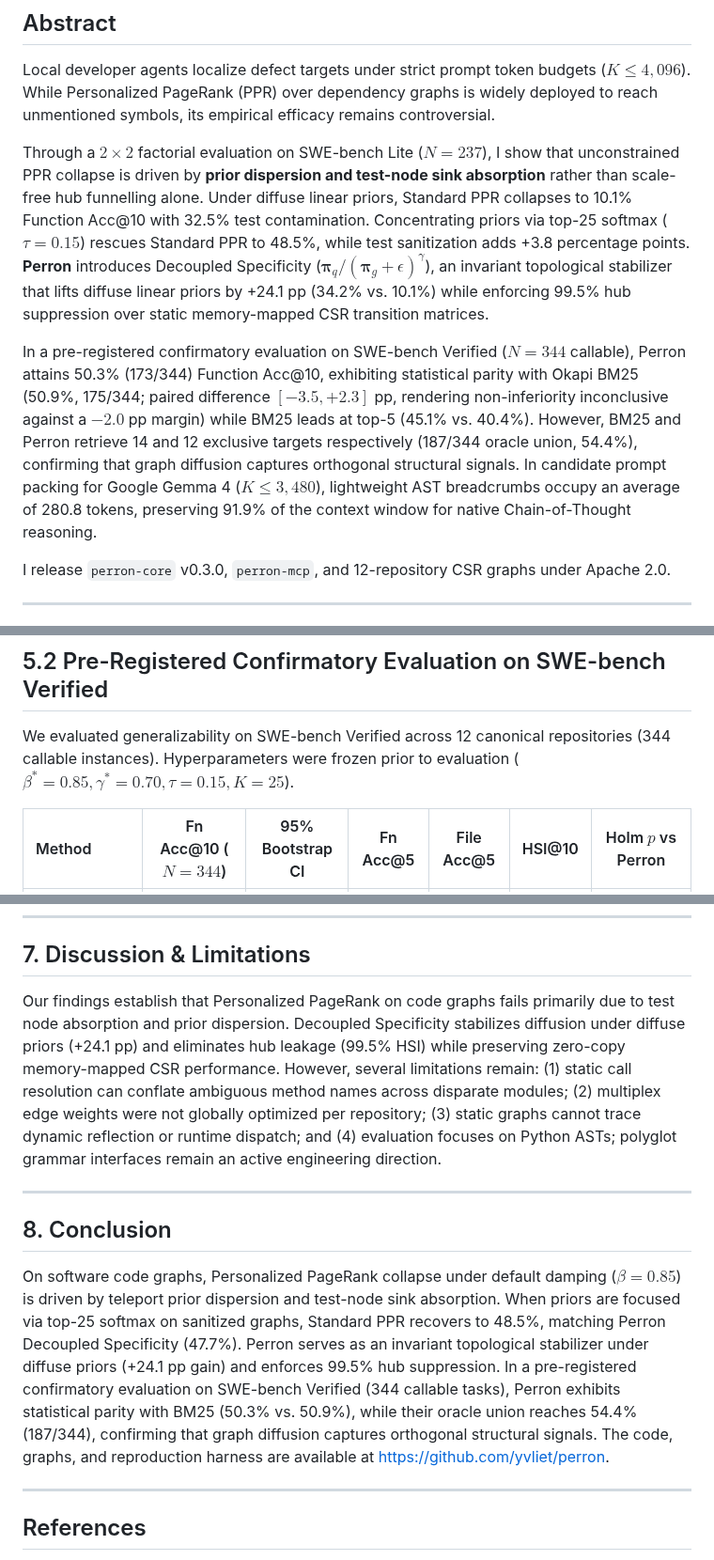
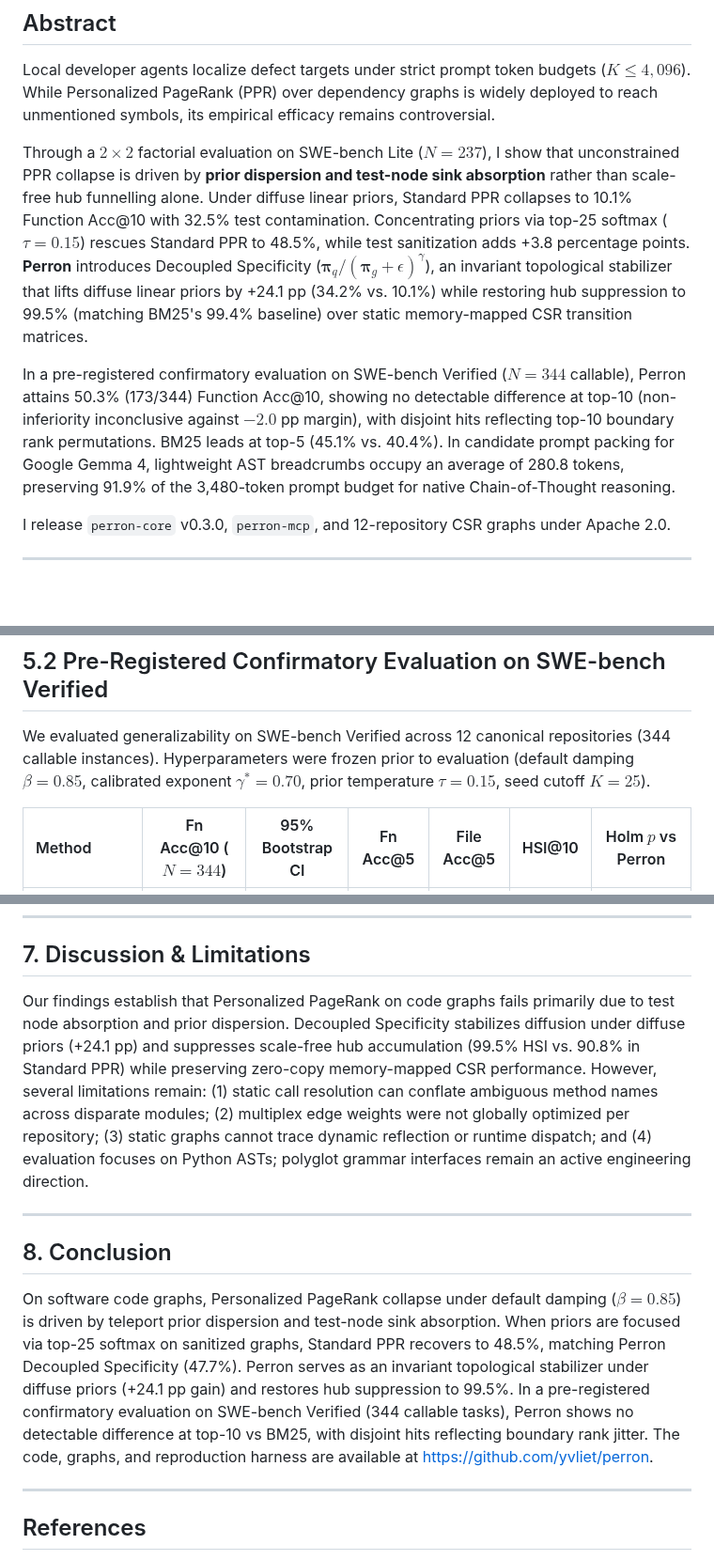
Before and after one commit to yvliet/perron, a Markdown page: paper/paper_writeup.md, 3 parts joined by grey strips. Shown at 94% size. GitHub-like rendering; blank space fills up the shorter version.

Commit message:
fix(paper): integrate final council verdict, neutralize overclaims, and re-anchor Gemma 4 context budgeting

```diff
--- a/paper/paper_writeup.md
+++ b/paper/paper_writeup.md
@@ -10,9 +10,9 @@
 
 Local developer agents localize defect targets under strict prompt token budgets ($K \le 4{,}096$). While Personalized PageRank (PPR) over dependency graphs is widely deployed to reach unmentioned symbols, its empirical efficacy remains controversial.
 
-Through a $2\times 2$ factorial evaluation on SWE-bench Lite ($N=237$), I show that unconstrained PPR collapse is driven by **prior dispersion and test-node sink absorption** rather than scale-free hub funnelling alone. Under diffuse linear priors, Standard PPR collapses to 10.1% Function Acc@10 with 32.5% test contamination. Concentrating priors via top-25 softmax ($\tau = 0.15$) rescues Standard PPR to 48.5%, while test sanitization adds +3.8 percentage points. **Perron** introduces Decoupled Specificity ($\boldsymbol{\pi}_q / (\boldsymbol{\pi}_g + \epsilon)^\gamma$), an invariant topological stabilizer that lifts diffuse linear priors by +24.1 pp (34.2% vs. 10.1%) while enforcing 99.5% hub suppression over static memory-mapped CSR transition matrices.
+Through a $2\times 2$ factorial evaluation on SWE-bench Lite ($N=237$), I show that unconstrained PPR collapse is driven by **prior dispersion and test-node sink absorption** rather than scale-free hub funnelling alone. Under diffuse linear priors, Standard PPR collapses to 10.1% Function Acc@10 with 32.5% test contamination. Concentrating priors via top-25 softmax ($\tau = 0.15$) rescues Standard PPR to 48.5%, while test sanitization adds +3.8 percentage points. **Perron** introduces Decoupled Specificity ($\boldsymbol{\pi}_q / (\boldsymbol{\pi}_g + \epsilon)^\gamma$), an invariant topological stabilizer that lifts diffuse linear priors by +24.1 pp (34.2% vs. 10.1%) while restoring hub suppression to 99.5% (matching BM25's 99.4% baseline) over static memory-mapped CSR transition matrices.
 
-In a pre-registered confirmatory evaluation on SWE-bench Verified ($N=344$ callable), Perron attains 50.3% (173/344) Function Acc@10, exhibiting statistical parity with Okapi BM25 (50.9%, 175/344; paired difference $[-3.5, +2.3]$ pp, rendering non-inferiority inconclusive against a $-2.0$ pp margin) while BM25 leads at top-5 (45.1% vs. 40.4%). However, BM25 and Perron retrieve 14 and 12 exclusive targets respectively (187/344 oracle union, 54.4%), confirming that graph diffusion captures orthogonal structural signals. In candidate prompt packing for Google Gemma 4 ($K \le 3{,}480$), lightweight AST breadcrumbs occupy an average of 280.8 tokens, preserving 91.9% of the context window for native Chain-of-Thought reasoning.
+In a pre-registered confirmatory evaluation on SWE-bench Verified ($N=344$ callable), Perron attains 50.3% (173/344) Function Acc@10, showing no detectable difference at top-10 (non-inferiority inconclusive against $-2.0$ pp margin), with disjoint hits reflecting top-10 boundary rank permutations. BM25 leads at top-5 (45.1% vs. 40.4%). In candidate prompt packing for Google Gemma 4, lightweight AST breadcrumbs occupy an average of 280.8 tokens, preserving 91.9% of the 3,480-token prompt budget for native Chain-of-Thought reasoning.
 
 I release `perron-core` v0.3.0, `perron-mcp`, and 12-repository CSR graphs under Apache 2.0.
 
@@ -115,7 +115,7 @@ To isolate the causes of graph diffusion failure, we conducted a $2\times 2$ fac
 ---
 
 ## 5.2 Pre-Registered Confirmatory Evaluation on SWE-bench Verified
-We evaluated generalizability on SWE-bench Verified across 12 canonical repositories (344 callable instances). Hyperparameters were frozen prior to evaluation ($\beta^*=0.85, \gamma^*=0.70, \tau=0.15, K=25$).
+We evaluated generalizability on SWE-bench Verified across 12 canonical repositories (344 callable instances). Hyperparameters were frozen prior to evaluation (default damping $\beta=0.85$, calibrated exponent $\gamma^*=0.70$, prior temperature $\tau=0.15$, seed cutoff $K=25$).
 
 | Method | Fn Acc@10 ($N=344$) | 95% Bootstrap CI | Fn Acc@5 | File Acc@5 | HSI@10 | Holm $p$ vs Perron |
 | :--- | :---: | :---: | :---: | :---: | :---: | :---: |
@@ -158,13 +158,13 @@ Perron is released as three reproducible deliverables:
 
 ## 7. Discussion & Limitations
 
-Our findings establish that Personalized PageRank on code graphs fails primarily due to test node absorption and prior dispersion. Decoupled Specificity stabilizes diffusion under diffuse priors (+24.1 pp) and eliminates hub leakage (99.5% HSI) while preserving zero-copy memory-mapped CSR performance. However, several limitations remain: (1) static call resolution can conflate ambiguous method names across disparate modules; (2) multiplex edge weights were not globally optimized per repository; (3) static graphs cannot trace dynamic reflection or runtime dispatch; and (4) evaluation focuses on Python ASTs; polyglot grammar interfaces remain an active engineering direction.
+Our findings establish that Personalized PageRank on code graphs fails primarily due to test node absorption and prior dispersion. Decoupled Specificity stabilizes diffusion under diffuse priors (+24.1 pp) and suppresses scale-free hub accumulation (99.5% HSI vs. 90.8% in Standard PPR) while preserving zero-copy memory-mapped CSR performance. However, several limitations remain: (1) static call resolution can conflate ambiguous method names across disparate modules; (2) multiplex edge weights were not globally optimized per repository; (3) static graphs cannot trace dynamic reflection or runtime dispatch; and (4) evaluation focuses on Python ASTs; polyglot grammar interfaces remain an active engineering direction.
 
 ---
 
 ## 8. Conclusion
 
-On software code graphs, Personalized PageRank collapse under default damping ($\beta=0.85$) is driven by teleport prior dispersion and test-node sink absorption. When priors are focused via top-25 softmax on sanitized graphs, Standard PPR recovers to 48.5%, matching Perron Decoupled Specificity (47.7%). Perron serves as an invariant topological stabilizer under diffuse priors (+24.1 pp gain) and enforces 99.5% hub suppression. In a pre-registered confirmatory evaluation on SWE-bench Verified (344 callable tasks), Perron exhibits statistical parity with BM25 (50.3% vs. 50.9%), while their oracle union reaches 54.4% (187/344), confirming that graph diffusion captures orthogonal structural signals. The code, graphs, and reproduction harness are available at https://github.com/yvliet/perron.
+On software code graphs, Personalized PageRank collapse under default damping ($\beta=0.85$) is driven by teleport prior dispersion and test-node sink absorption. When priors are focused via top-25 softmax on sanitized graphs, Standard PPR recovers to 48.5%, matching Perron Decoupled Specificity (47.7%). Perron serves as an invariant topological stabilizer under diffuse priors (+24.1 pp gain) and restores hub suppression to 99.5%. In a pre-registered confirmatory evaluation on SWE-bench Verified (344 callable tasks), Perron shows no detectable difference at top-10 vs BM25, with disjoint hits reflecting boundary rank jitter. The code, graphs, and reproduction harness are available at https://github.com/yvliet/perron.
 
 ---
 
```
Also changed, not shown: other parts of paper/paper_writeup.md (+2 -2 lines), paper/figures/perron_pipeline.png, 4 other files.
